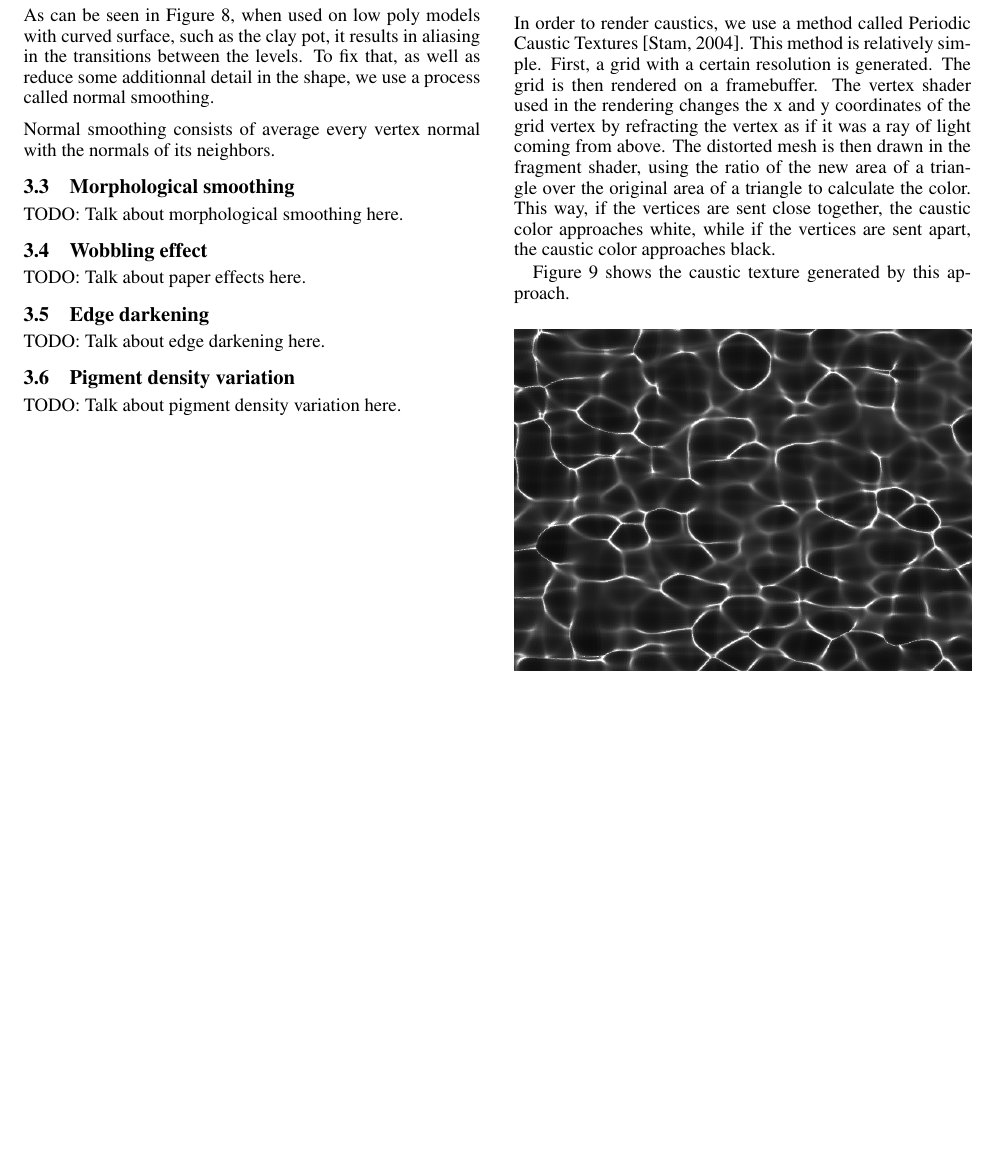
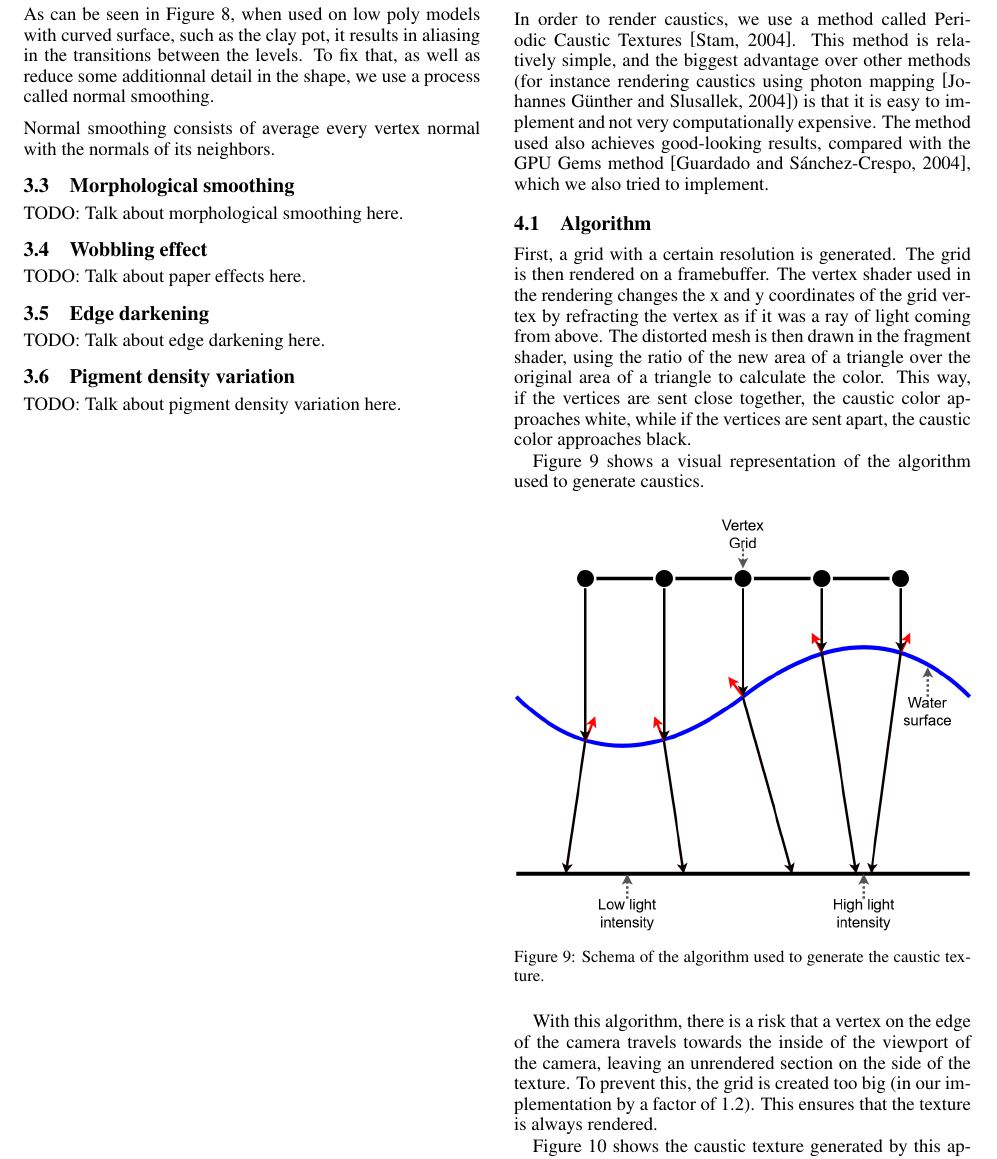
Before and after one commit to JeyzerMC/Projet-INF8702, a LaTeX paper (report/ijcai19.tex): part of page 4 of 5, cut so that both start at the same text, the shorter picture padded with empty space. Compiled offline with pdfLaTeX.

Commit message:
Add more caustics explainantion

```diff
--- a/report/ijcai19.tex
+++ b/report/ijcai19.tex
@@ -30,7 +30,7 @@
 \urlstyle{same}
 
 \usepackage{tikz}
-\usetikzlibrary{calc}
+\usetikzlibrary{calc, snakes}
 
 % the following package is optional:
 %\usepackage{latexsym}
@@ -364,9 +364,23 @@ TODO: Talk about pigment density variation here.
 \section{Caustics}
 \label{sec:caustics}
 
-In order to render caustics, we use a method called Periodic Caustic Textures \cite{periodic_caustic_textures}. This method is relatively simple. First, a grid with a certain resolution is generated. The grid is then rendered on a framebuffer. The vertex shader used in the rendering changes the x and y coordinates of the grid vertex by refracting the vertex as if it was a ray of light coming from above. The distorted mesh is then drawn in the fragment shader, using the ratio of the new area of a triangle over the original area of a triangle to calculate the color. This way, if the vertices are sent close together, the caustic color approaches white, while if the vertices are sent apart, the caustic color approaches black.
+In order to render caustics, we use a method called Periodic Caustic Textures \cite{periodic_caustic_textures}. This method is relatively simple, and the biggest advantage over other methods (for instance rendering caustics using photon mapping \cite{caustics_photon_mapping}) is that it is easy to implement and not very computationally expensive. The method used also achieves good-looking results, compared with the GPU Gems method \cite{caustics_gpu_gems}, which we also tried to implement.
 
-Figure \ref{fig:caustics_texture} shows the caustic texture generated by this approach.
+\subsection{Algorithm}
+First, a grid with a certain resolution is generated. The grid is then rendered on a framebuffer. The vertex shader used in the rendering changes the x and y coordinates of the grid vertex by refracting the vertex as if it was a ray of light coming from above. The distorted mesh is then drawn in the fragment shader, using the ratio of the new area of a triangle over the original area of a triangle to calculate the color. This way, if the vertices are sent close together, the caustic color approaches white, while if the vertices are sent apart, the caustic color approaches black.
+
+Figure \ref{fig:caustic_algorithm} shows a visual representation of the algorithm used to generate caustics.
+
+\begin{figure}[h]
+	\centering
+	\includegraphics[width=\columnwidth]{imgs/caustic_algorithm.png}
+	\caption{Schema of the algorithm used to generate the caustic texture.}
+	\label{fig:caustic_algorithm}
+\end{figure}
+
+With this algorithm, there is a risk that a vertex on the edge of the camera travels towards the inside of the viewport of the camera, leaving an unrendered section on the side of the texture. To prevent this, the grid is created too big (in our implementation by a factor of 1.2). This ensures that the texture is always rendered.
+
+Figure \ref{fig:caustics_texture} shows the caustic texture generated by this approach. No that the squares of the grid are still visible by looking closely at the image despite the resolution of the grid being high. However, once the toon shading has run, these are no longer perceptible.
 
 \begin{figure}[h]
  \includegraphics[width=\columnwidth]{imgs/caustics_texture.png}
```
Also changed, not shown: report/ijcai19.bib (+16 -0 lines), report/imgs/caustic_algorithm.png (added), report/ijcai19.tex (8 more changed lines).
